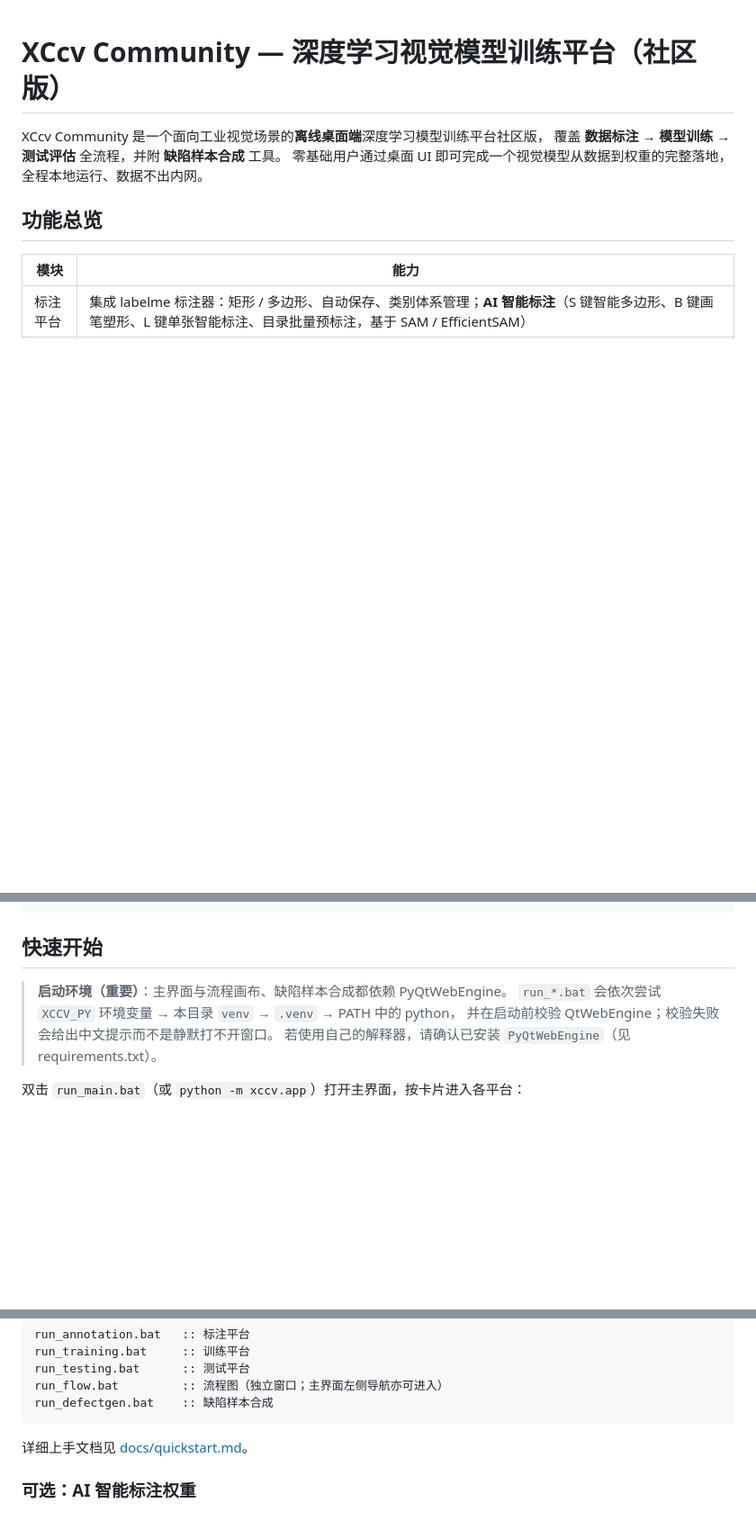
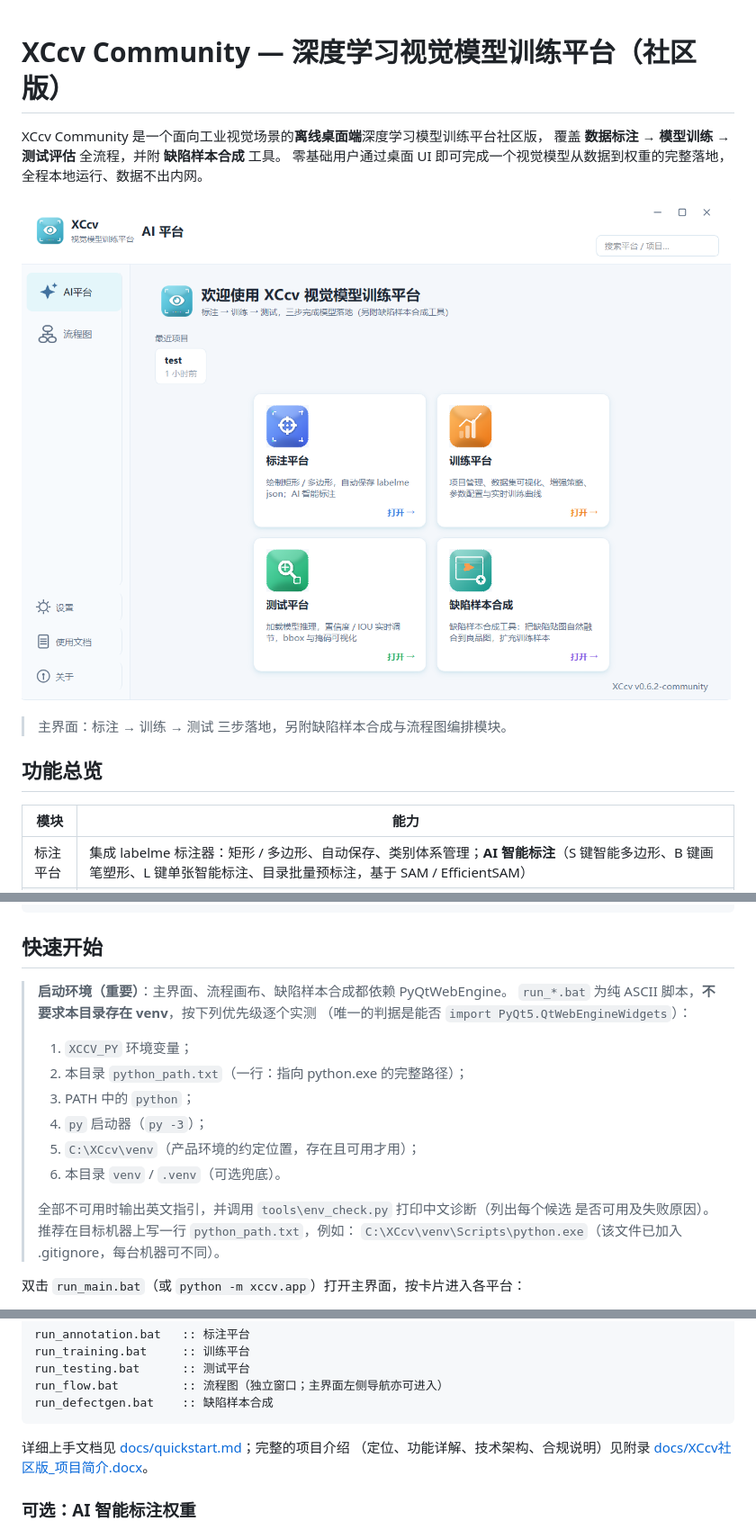
Before and after one commit to Arbhh/XCcv_community, a Markdown page: README.md, 3 parts joined by grey strips. Shown at 90% size. GitHub-like rendering; pictures changed too: docs/images/main.png (added); blank space fills up the shorter version.

Commit message:
docs: 新增主界面截图与项目简介附录
- README 顶部嵌入主界面截图（docs/images/main.png）
- 附录文档 docs/XCcv社区版_项目简介.docx（定位 / 功能详解 / 技术架构 /
  快速上手 / 许可合规；文档与内嵌截图已经敏感信息扫描后发布）
- README 链接附录与快速上手文档；目录结构说明同步更新
- CHANGELOG 补记 0.6.2 变更

````diff
--- a/README.md
+++ b/README.md
@@ -3,6 +3,10 @@
 XCcv Community 是一个面向工业视觉场景的**离线桌面端**深度学习模型训练平台社区版，
 覆盖 **数据标注 → 模型训练 → 测试评估** 全流程，并附 **缺陷样本合成** 工具。
 零基础用户通过桌面 UI 即可完成一个视觉模型从数据到权重的完整落地，全程本地运行、数据不出内网。
+
+![XCcv 主界面（AI 平台）](docs/images/main.png)
+
+> 主界面：标注 → 训练 → 测试 三步落地，另附缺陷样本合成与流程图编排模块。
 
 ## 功能总览
 
@@ -42,10 +46,20 @@ pip install -r requirements.txt
 
 ## 快速开始
 
-> **启动环境（重要）**：主界面与流程画布、缺陷样本合成都依赖 PyQtWebEngine。
-> `run_*.bat` 会依次尝试 `XCCV_PY` 环境变量 → 本目录 `venv` → `.venv` → PATH 中的 python，
-> 并在启动前校验 QtWebEngine；校验失败会给出中文提示而不是静默打不开窗口。
-> 若使用自己的解释器，请确认已安装 `PyQtWebEngine`（见 requirements.txt）。
+> **启动环境（重要）**：主界面、流程画布、缺陷样本合成都依赖 PyQtWebEngine。
+> `run_*.bat` 为纯 ASCII 脚本，**不要求本目录存在 venv**，按下列优先级逐个实测
+> （唯一的判据是能否 `import PyQt5.QtWebEngineWidgets`）：
+>
+> 1. `XCCV_PY` 环境变量；
+> 2. 本目录 `python_path.txt`（一行：指向 python.exe 的完整路径）；
+> 3. PATH 中的 `python`；
+> 4. `py` 启动器（`py -3`）；
+> 5. `C:\XCcv\venv`（产品环境的约定位置，存在且可用才用）；
+> 6. 本目录 `venv` / `.venv`（可选兜底）。
+>
+> 全部不可用时输出英文指引，并调用 `tools\env_check.py` 打印中文诊断（列出每个候选
+> 是否可用及失败原因）。推荐在目标机器上写一行 `python_path.txt`，例如：
+> `C:\XCcv\venv\Scripts\python.exe`（该文件已加入 .gitignore，每台机器可不同）。
 
 双击 `run_main.bat`（或 `python -m xccv.app`）打开主界面，按卡片进入各平台：
 
@@ -66,7 +80,8 @@ run_flow.bat         :: 流程图（独立窗口；主界面左侧导航亦可
 run_defectgen.bat    :: 缺陷样本合成
 ```
 
-详细上手文档见 [docs/quickstart.md](docs/quickstart.md)。
+详细上手文档见 [docs/quickstart.md](docs/quickstart.md)；完整的项目介绍
+（定位、功能详解、技术架构、合规说明）见附录 [docs/XCcv社区版_项目简介.docx](docs/XCcv社区版_项目简介.docx)。
 
 ### 可选：AI 智能标注权重
 
````
Also changed, not shown: other parts of README.md (+1 -1 lines), CHANGELOG.md (+15 -0 lines), 1 other file.
